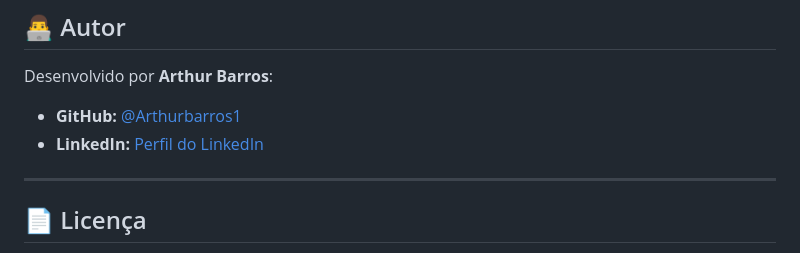
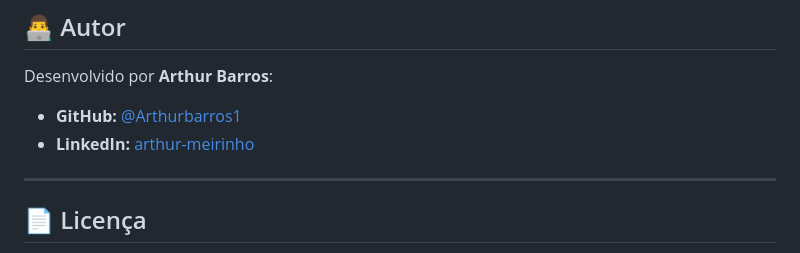
Before and after one commit to arthurbarros1/techservices-portal, a Markdown page: README.md, the part around the change. Drawn GitHub-style.

```diff
--- a/README.md
+++ b/README.md
@@ -142,7 +142,7 @@ cd techservices-portal
 Desenvolvido por **Arthur Barros**:
 
 * **GitHub:** [@Arthurbarros1](https://github.com/Arthurbarros1)
-* **LinkedIn:** [Perfil do LinkedIn](www.linkedin.com/in/arthur-meirinho)
+* **LinkedIn:** [arthur-meirinho](www.linkedin.com/in/arthur-meirinho)
 
 ---
 
```
